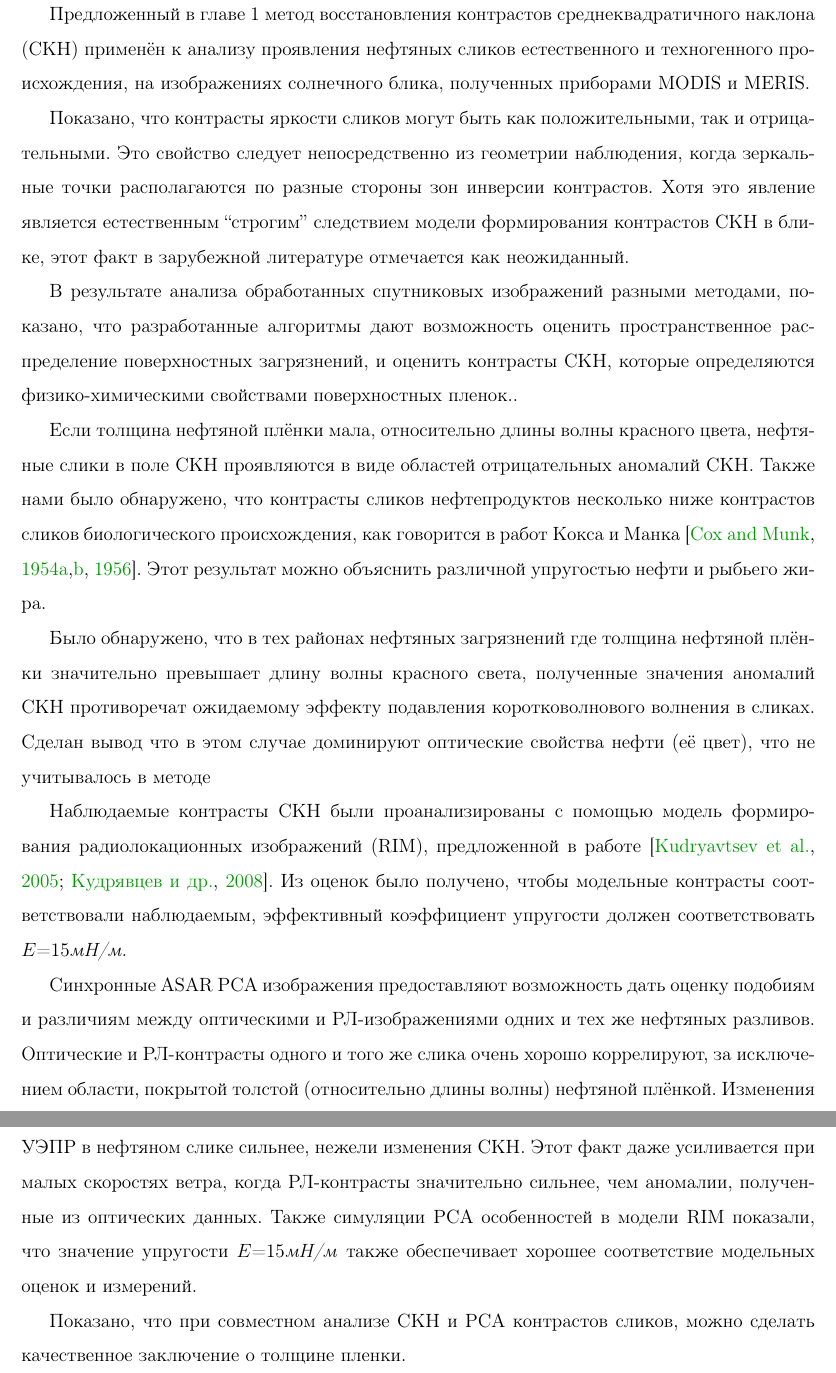
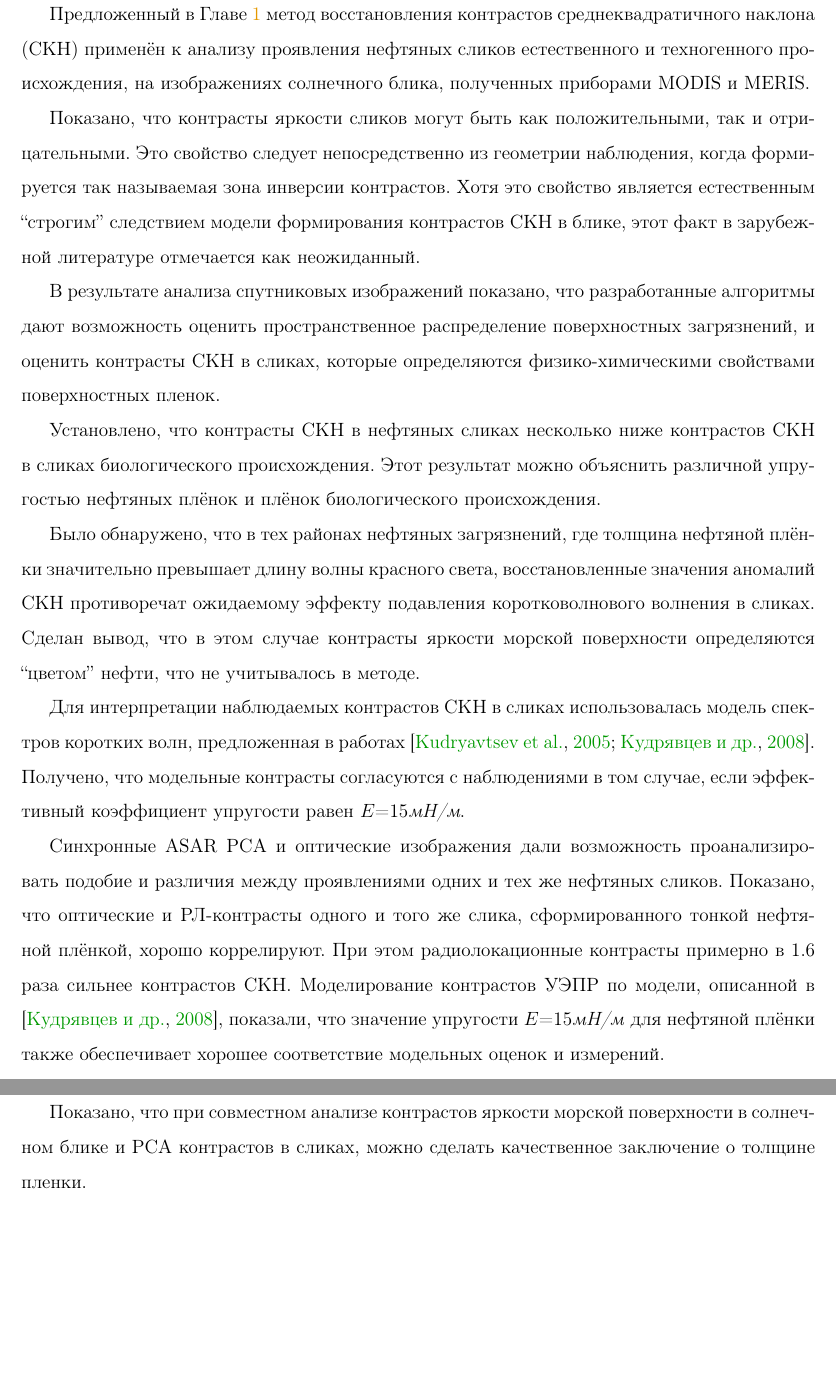
Before and after one commit to magican/Disser, a LaTeX thesis (0.dissertation.tex, which reads 4.chap2.tex): two parts of pages 59 and 60 of 104, joined at a grey line, cut so that both start at the same text, the shorter picture padded with empty space. Compiled offline with pdfLaTeX.

Commit message:
Finished Chapter 2

```diff
--- a/4.chap2.tex
+++ b/4.chap2.tex
@@ -282,22 +282,21 @@ s^{2} =\mathop{\smallint }\limits_{k}^{} B\left(k\right)d{\rm ln}k
 \section{Выводы по главе}
 
 
-Предложенный в главе 1 метод восстановления контрастов среднеквадратичного наклона (СКН) применён к анализу проявления нефтяных сликов естественного и техногенного происхождения, на изображениях солнечного блика, полученных приборами MODIS и MERIS.
+Предложенный в Главе~\ref{chap:1} метод восстановления контрастов среднеквадратичного наклона (СКН) применён к анализу проявления нефтяных сликов естественного и техногенного происхождения, на изображениях солнечного блика, полученных приборами MODIS и MERIS.
 
-Показано, что контрасты яркости сликов могут быть как положительными, так и отрицательными. Это свойство следует непосредственно из геометрии наблюдения, когда зеркальные точки располагаются по разные стороны зон инверсии контрастов. Хотя это явление является естественным ``строгим'' следствием модели формирования контрастов СКН в блике, этот факт в зарубежной литературе отмечается как неожиданный.
+Показано, что контрасты яркости сликов могут быть как положительными, так и отрицательными. Это свойство следует непосредственно из геометрии наблюдения, когда формируется так называемая зона инверсии контрастов. Хотя это свойство является естественным ``строгим'' следствием модели формирования контрастов СКН в блике, этот факт в зарубежной литературе отмечается как неожиданный.
 
-В результате анализа обработанных спутниковых изображений разными методами, показано, что разработанные алгоритмы дают возможность оценить пространственное распределение поверхностных загрязнений, и оценить контрасты СКН, которые определяются физико-химическими свойствами поверхностных пленок..
+В результате анализа спутниковых изображений показано, что разработанные алгоритмы дают возможность оценить пространственное распределение поверхностных загрязнений, и оценить контрасты СКН в сликах, которые определяются физико-химическими свойствами поверхностных пленок.
 
-Если толщина нефтяной плёнки мала, относительно длины волны красного цвета, нефтяные слики в поле СКН проявляются в виде  областей отрицательных аномалий СКН. Также нами было обнаружено, что контрасты сликов нефтепродуктов несколько ниже контрастов сликов биологического происхождения, как говорится в работ Кокса и Манка~\citep{Cox1954, Cox1954a, Cox1956}. Этот результат можно объяснить различной упругостью нефти и рыбьего жира.
+Установлено, что контрасты СКН в нефтяных сликах несколько ниже контрастов СКН в сликах биологического происхождения. Этот результат можно объяснить различной упругостью нефтяных плёнок и плёнок биологического происхождения.
 
-Было обнаружено, что в тех районах нефтяных загрязнений где толщина нефтяной плёнки значительно превышает длину волны красного света, полученные значения аномалий СКН противоречат ожидаемому эффекту подавления коротковолнового волнения в сликах. Сделан вывод что в этом случае доминируют оптические свойства нефти (её цвет), что не учитывалось в методе
+Было обнаружено, что в тех районах нефтяных загрязнений, где толщина нефтяной плёнки значительно превышает длину волны красного света, восстановленные значения аномалий СКН противоречат ожидаемому эффекту подавления коротковолнового волнения в сликах. Сделан вывод, что в этом случае контрасты яркости морской поверхности определяются ``цветом'' нефти, что не учитывалось в методе.
 
-Наблюдаемые контрасты СКН были проанализированы с помощью модель формирования радиолокационных изображений (RIM), предложенной в работе  \citep{Kudryavtsev2005, 2008}. Из оценок было получено, чтобы модельные контрасты соответствовали наблюдаемым, эффективный коэффициент упругости должен соответствовать $E$=15\textit{мН/м.}
+Для интерпретации наблюдаемых контрастов СКН в сликах использовалась модель спектров коротких волн, предложенная в работах \citep{Kudryavtsev2005, 2008}. Получено, что модельные контрасты согласуются с наблюдениями в том случае, если эффективный коэффициент упругости равен $E$=15\textit{мН/м}.
 
-Синхронные ASAR РСА изображения предоставляют возможность дать оценку подобиям и различиям между оптическими и РЛ-изображениями одних и тех же нефтяных разливов. Оптические и РЛ-контрасты одного и того же слика очень хорошо коррелируют, за исключением области, покрытой толстой (относительно длины волны) нефтяной плёнкой. Изменения УЭПР в нефтяном слике сильнее, нежели изменения СКН. Этот факт даже усиливается при малых скоростях ветра, когда РЛ-контрасты значительно сильнее, чем аномалии, полученные из оптических данных. Также симуляции РСА особенностей в модели RIM показали, что значение упругости $E$=15\textit{мН/м }также обеспечивает хорошее соответствие модельных оценок и измерений.
+Синхронные ASAR РСА и оптические изображения дали возможность проанализировать подобие и различия между проявлениями одних и тех же нефтяных сликов. Показано, что оптические и РЛ-контрасты одного и того же слика, сформированного тонкой нефтяной плёнкой, хорошо коррелируют. При этом радиолокационные контрасты примерно в 1.6 раза сильнее контрастов СКН. Моделирование контрастов УЭПР по модели, описанной в \citep{2008}, показали, что значение упругости $E$=15\textit{мН/м} для нефтяной плёнки также обеспечивает хорошее соответствие модельных оценок и измерений.
 
-Показано, что при совместном анализе СКН и РСА контрастов сликов, можно сделать качественное заключение о толщине пленки.
-
+Показано, что при совместном анализе контрастов яркости морской поверхности в солнечном блике и РСА контрастов в сликах, можно сделать качественное заключение о толщине пленки.
 
 
 
```
Also changed, not shown: 4.chap2.tex (2 more changed lines).
